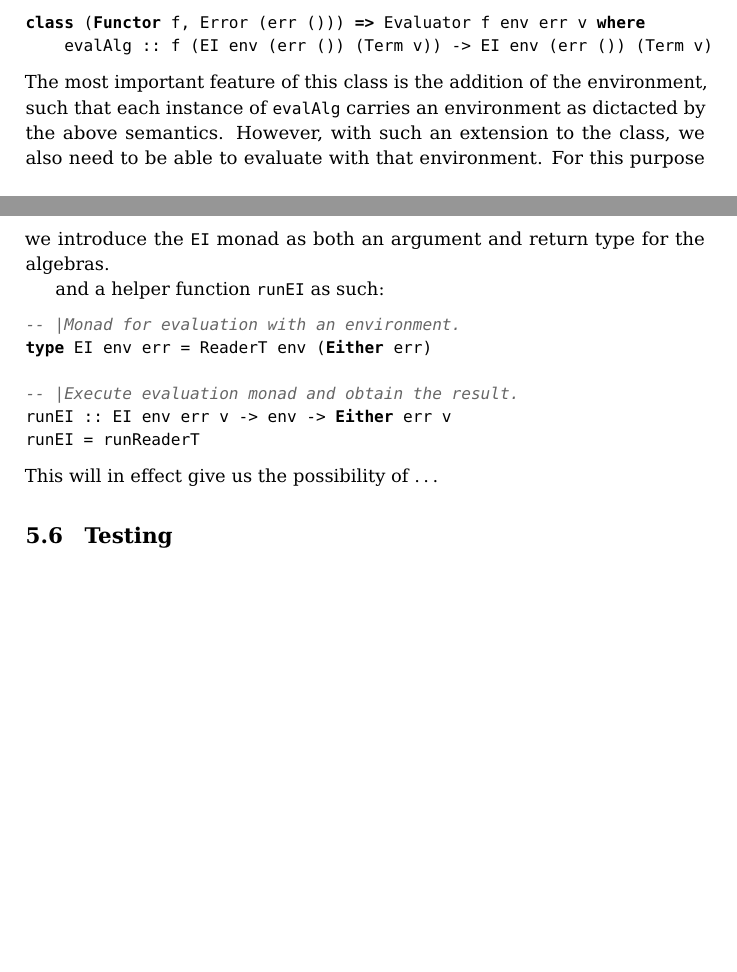
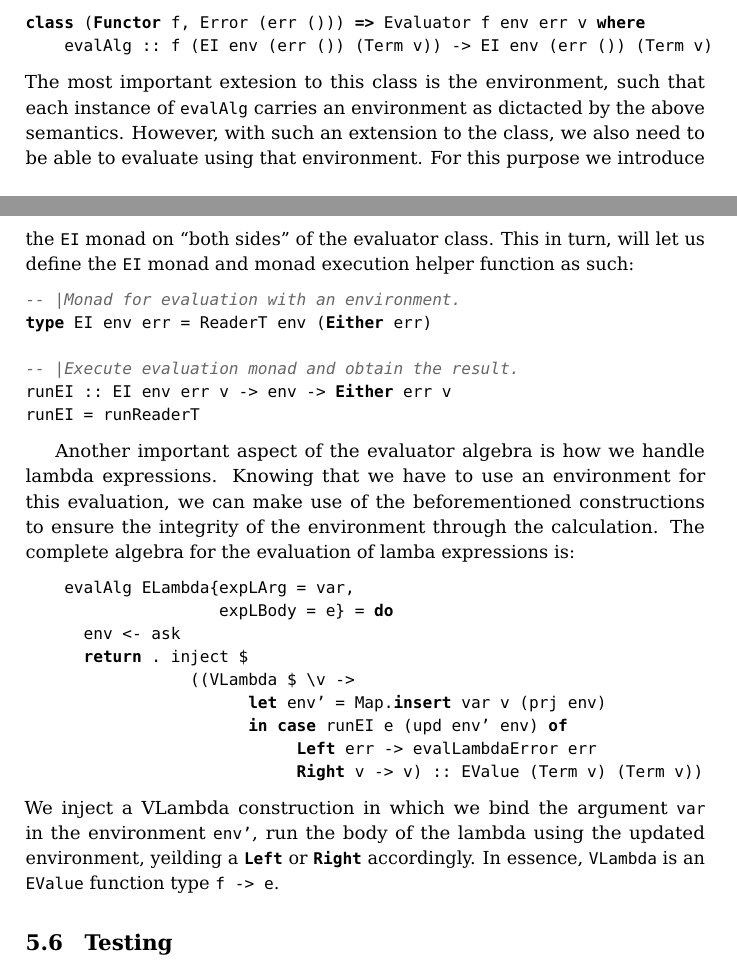
Before and after one commit to plcplc/poets, a LaTeX book (report/report.tex): two parts of pages 6 and 7 of 9, joined at a grey line, cut so that both start at the same text, the shorter picture padded with empty space. Compiled offline with pdfLaTeX.

Commit message:
evaluation stuffz

```diff
--- a/report/report.tex
+++ b/report/report.tex
@@ -396,15 +396,13 @@ In particular, the class for the evaluation algebra is listed as such:
 class (Functor f, Error (err ())) => Evaluator f env err v where
     evalAlg :: f (EI env (err ()) (Term v)) -> EI env (err ()) (Term v)
 \end{lstlisting}
-The most important feature of this class is the addition of the
-environment, such that each instance of \lstinline{evalAlg} carries an
-environment as dictacted by the above semantics. However, with such an
-extension to the class, we also need to be able to evaluate with that
-environment. For this purpose we introduce the \lstinline{EI} monad as
-both an argument and return type for the algebras.
-
- and
-a helper function \lstinline{runEI} as such:
+The most important extesion to this class is the environment, such that
+each instance of \lstinline{evalAlg} carries an environment as dictacted
+by the above semantics. However, with such an extension to the class, we
+also need to be able to evaluate using that environment. For this
+purpose we introduce the \lstinline{EI} monad on ``both sides'' of the
+evaluator class. This in turn, will let us define the \lstinline{EI}
+monad and monad execution helper function as such:
 \begin{lstlisting}
 -- |Monad for evaluation with an environment.
 type EI env err = ReaderT env (Either err)
@@ -413,7 +411,33 @@ type EI env err = ReaderT env (Either err)
 runEI :: EI env err v -> env -> Either err v
 runEI = runReaderT
 \end{lstlisting}
-This will in effect give us the possibility of \ldots
+
+Another important aspect of the evaluator algebra is how we handle
+lambda expressions. Knowing that we have to use an environment for this
+evaluation, we can make use of the beforementioned constructions to
+ensure the integrity of the environment through the calculation.
+The
+complete algebra for the evaluation of lamba expressions is:
+\begin{lstlisting}
+    evalAlg ELambda{expLArg = var,
+                    expLBody = e} = do
+      env <- ask
+      return . inject $
+                 ((VLambda $ \v ->
+                       let env' = Map.insert var v (prj env)
+                       in case runEI e (upd env' env) of
+                            Left err -> evalLambdaError err
+                            Right v -> v) :: EValue (Term v) (Term v))
+\end{lstlisting}
+We inject a VLambda construction in which we bind the argument
+\lstinline{var} in the environment \lstinline{env'}, run the body of the
+lambda using the updated environment, yeilding a \lstinline{Left} or
+\lstinline{Right} accordingly. In essence, \lstinline{VLambda} is an
+\lstinline{EValue} function type \lstinline{f -> e}.
+
+%% describe the purpose of VLambda.
+
+
 
 
 \lstset{language=CSL} % reset language to CSL.
```
Also changed, not shown: report/report.tex (2 more changed lines).
